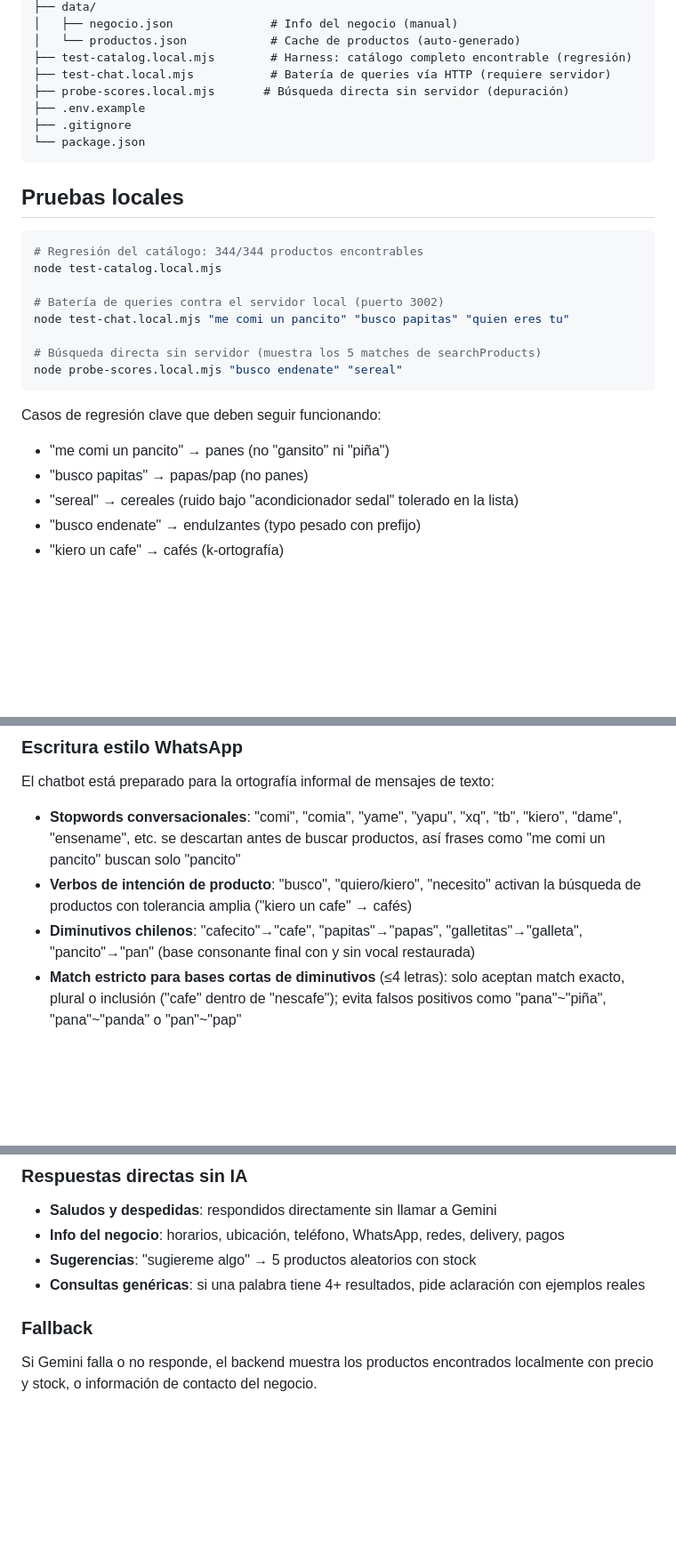
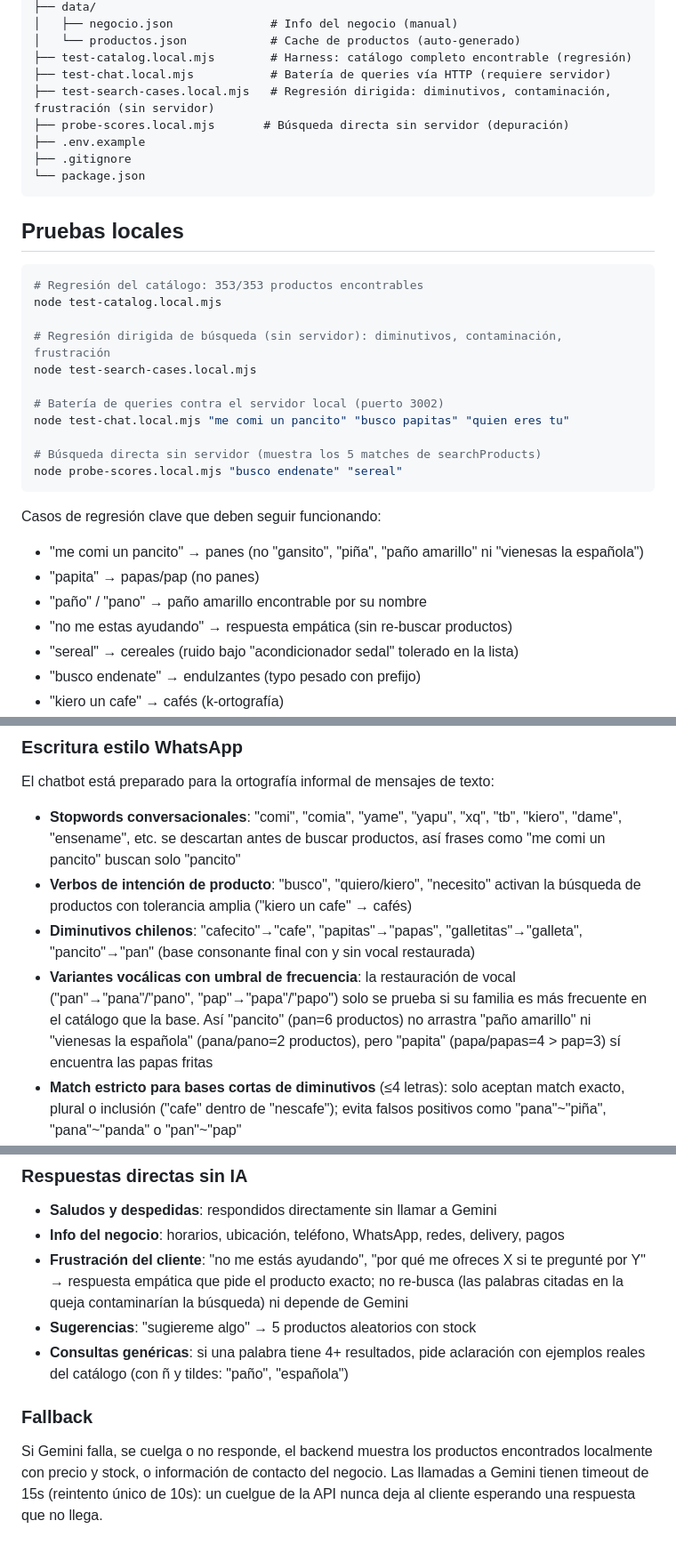
Before and after one commit to pgallardob/Los-Olivos, a Markdown page: backend/README.md, 3 parts joined by grey strips. Shown at 89% size. GitHub-like rendering; blank space fills up the shorter version.

Commit message:
docs(chatbot): documentar variantes vocales con umbral de frecuencia, respuesta de frustracion, timeout de Gemini y test de regresion dirigida

````diff
--- a/backend/README.md
+++ b/backend/README.md
@@ -114,6 +114,7 @@ backend/
 │   └── productos.json            # Cache de productos (auto-generado)
 ├── test-catalog.local.mjs        # Harness: catálogo completo encontrable (regresión)
 ├── test-chat.local.mjs           # Batería de queries vía HTTP (requiere servidor)
+├── test-search-cases.local.mjs   # Regresión dirigida: diminutivos, contaminación, frustración (sin servidor)
 ├── probe-scores.local.mjs       # Búsqueda directa sin servidor (depuración)
 ├── .env.example
 ├── .gitignore
@@ -123,8 +124,11 @@ backend/
 ## Pruebas locales
 
 ```bash
-# Regresión del catálogo: 344/344 productos encontrables
+# Regresión del catálogo: 353/353 productos encontrables
 node test-catalog.local.mjs
+
+# Regresión dirigida de búsqueda (sin servidor): diminutivos, contaminación, frustración
+node test-search-cases.local.mjs
 
 # Batería de queries contra el servidor local (puerto 3002)
 node test-chat.local.mjs "me comi un pancito" "busco papitas" "quien eres tu"
@@ -135,8 +139,10 @@ node probe-scores.local.mjs "busco endenate" "sereal"
 
 Casos de regresión clave que deben seguir funcionando:
 
-- "me comi un pancito" → panes (no "gansito" ni "piña")
-- "busco papitas" → papas/pap (no panes)
+- "me comi un pancito" → panes (no "gansito", "piña", "paño amarillo" ni "vienesas la española")
+- "papita" → papas/pap (no panes)
+- "paño" / "pano" → paño amarillo encontrable por su nombre
+- "no me estas ayudando" → respuesta empática (sin re-buscar productos)
 - "sereal" → cereales (ruido bajo "acondicionador sedal" tolerado en la lista)
 - "busco endenate" → endulzantes (typo pesado con prefijo)
 - "kiero un cafe" → cafés (k-ortografía)
@@ -185,6 +191,11 @@ El chatbot está preparado para la ortografía informal de mensajes de texto:
   búsqueda de productos con tolerancia amplia ("kiero un cafe" → cafés)
 - **Diminutivos chilenos**: "cafecito"→"cafe", "papitas"→"papas", "galletitas"→"galleta",
   "pancito"→"pan" (base consonante final con y sin vocal restaurada)
+- **Variantes vocálicas con umbral de frecuencia**: la restauración de vocal
+  ("pan"→"pana"/"pano", "pap"→"papa"/"papo") solo se prueba si su familia es más
+  frecuente en el catálogo que la base. Así "pancito" (pan=6 productos) no arrastra
+  "paño amarillo" ni "vienesas la española" (pana/pano=2 productos), pero "papita"
+  (papa/papas=4 > pap=3) sí encuentra las papas fritas
 - **Match estricto para bases cortas de diminutivos** (≤4 letras): solo aceptan match
   exacto, plural o inclusión ("cafe" dentro de "nescafe"); evita falsos positivos como
   "pana"~"piña", "pana"~"panda" o "pan"~"pap"
@@ -216,10 +227,16 @@ El chatbot está preparado para la ortografía informal de mensajes de texto:
 
 - **Saludos y despedidas**: respondidos directamente sin llamar a Gemini
 - **Info del negocio**: horarios, ubicación, teléfono, WhatsApp, redes, delivery, pagos
+- **Frustración del cliente**: "no me estás ayudando", "por qué me ofreces X si te
+  pregunté por Y" → respuesta empática que pide el producto exacto; no re-busca
+  (las palabras citadas en la queja contaminarían la búsqueda) ni depende de Gemini
 - **Sugerencias**: "sugiereme algo" → 5 productos aleatorios con stock
-- **Consultas genéricas**: si una palabra tiene 4+ resultados, pide aclaración con ejemplos reales
+- **Consultas genéricas**: si una palabra tiene 4+ resultados, pide aclaración con
+  ejemplos reales del catálogo (con ñ y tildes: "paño", "española")
 
 ### Fallback
 
-Si Gemini falla o no responde, el backend muestra los productos encontrados localmente
-con precio y stock, o información de contacto del negocio.
+Si Gemini falla, se cuelga o no responde, el backend muestra los productos encontrados
+localmente con precio y stock, o información de contacto del negocio. Las llamadas a
+Gemini tienen timeout de 15s (reintento único de 10s): un cuelgue de la API nunca deja
+al cliente esperando una respuesta que no llega.
````
